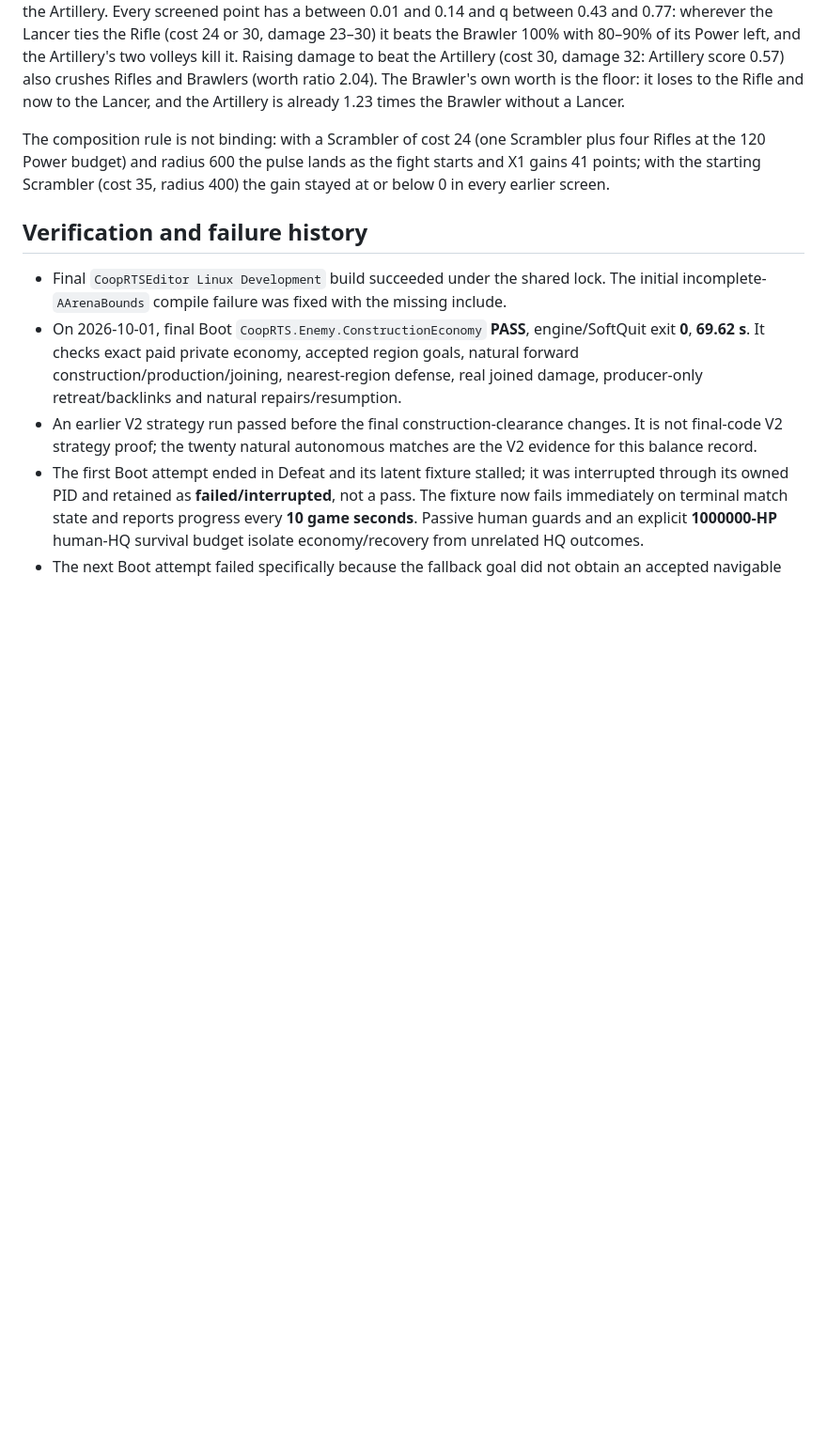
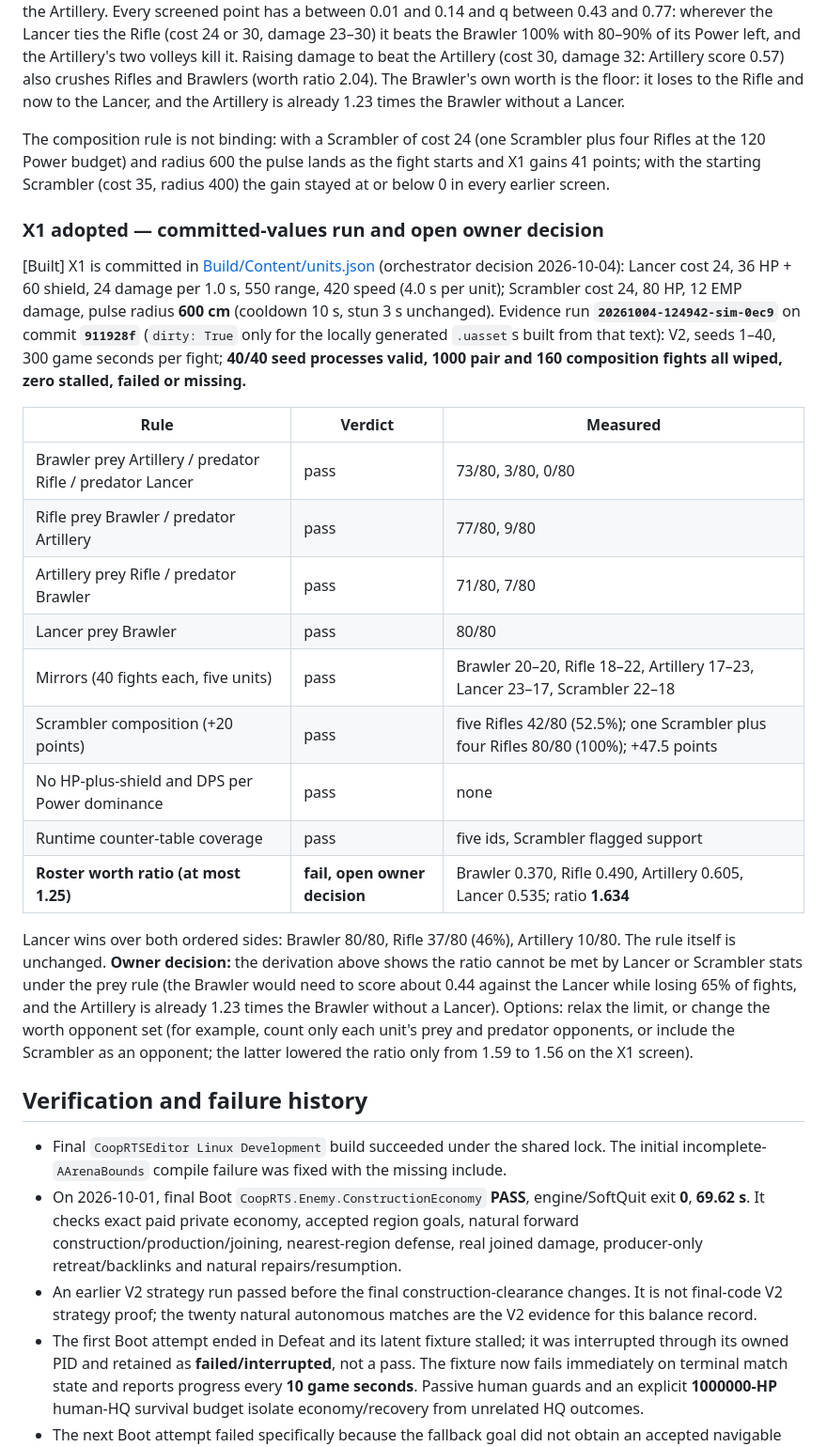
Before and after one commit to weskor/post-frontier, a Markdown page: Docs/Balance.md, the part around the change. Shown at 94% size. Drawn GitHub-style; blank space fills up the shorter version.

Commit message:
Record the X1 40-seed run and the open worth-ratio decision

```diff
--- a/Docs/Balance.md
+++ b/Docs/Balance.md
@@ -266,6 +266,24 @@ Lancer results for X1 (wins of the Lancer): Brawler 78/78, Rifle 29/78, Artiller
 
 The composition rule is not binding: with a Scrambler of cost 24 (one Scrambler plus four Rifles at the 120 Power budget) and radius 600 the pulse lands as the fight starts and X1 gains 41 points; with the starting Scrambler (cost 35, radius 400) the gain stayed at or below 0 in every earlier screen.
 
+### X1 adopted — committed-values run and open owner decision
+
+[Built] X1 is committed in [Build/Content/units.json](../Build/Content/units.json) (orchestrator decision 2026-10-04): Lancer cost 24, 36 HP + 60 shield, 24 damage per 1.0 s, 550 range, 420 speed (4.0 s per unit); Scrambler cost 24, 80 HP, 12 EMP damage, pulse radius **600 cm** (cooldown 10 s, stun 3 s unchanged). Evidence run **`20261004-124942-sim-0ec9`** on commit **`911928f`** (`dirty: True` only for the locally generated `.uasset`s built from that text): V2, seeds 1–40, 300 game seconds per fight; **40/40 seed processes valid, 1000 pair and 160 composition fights all wiped, zero stalled, failed or missing.**
+
+| Rule | Verdict | Measured |
+| --- | --- | --- |
+| Brawler prey Artillery / predator Rifle / predator Lancer | pass | 73/80, 3/80, 0/80 |
+| Rifle prey Brawler / predator Artillery | pass | 77/80, 9/80 |
+| Artillery prey Rifle / predator Brawler | pass | 71/80, 7/80 |
+| Lancer prey Brawler | pass | 80/80 |
+| Mirrors (40 fights each, five units) | pass | Brawler 20–20, Rifle 18–22, Artillery 17–23, Lancer 23–17, Scrambler 22–18 |
+| Scrambler composition (+20 points) | pass | five Rifles 42/80 (52.5%); one Scrambler plus four Rifles 80/80 (100%); +47.5 points |
+| No HP-plus-shield and DPS per Power dominance | pass | none |
+| Runtime counter-table coverage | pass | five ids, Scrambler flagged support |
+| **Roster worth ratio (at most 1.25)** | **fail, open owner decision** | Brawler 0.370, Rifle 0.490, Artillery 0.605, Lancer 0.535; ratio **1.634** |
+
+Lancer wins over both ordered sides: Brawler 80/80, Rifle 37/80 (46%), Artillery 10/80. The rule itself is unchanged. **Owner decision:** the derivation above shows the ratio cannot be met by Lancer or Scrambler stats under the prey rule (the Brawler would need to score about 0.44 against the Lancer while losing 65% of fights, and the Artillery is already 1.23 times the Brawler without a Lancer). Options: relax the limit, or change the worth opponent set (for example, count only each unit's prey and predator opponents, or include the Scrambler as an opponent; the latter lowered the ratio only from 1.59 to 1.56 on the X1 screen).
+
 ## Verification and failure history
 
 - Final `CoopRTSEditor Linux Development` build succeeded under the shared lock. The initial incomplete-`AArenaBounds` compile failure was fixed with the missing include.
```
Also changed, not shown: Docs/Design/status.md (+2 -2 lines).
